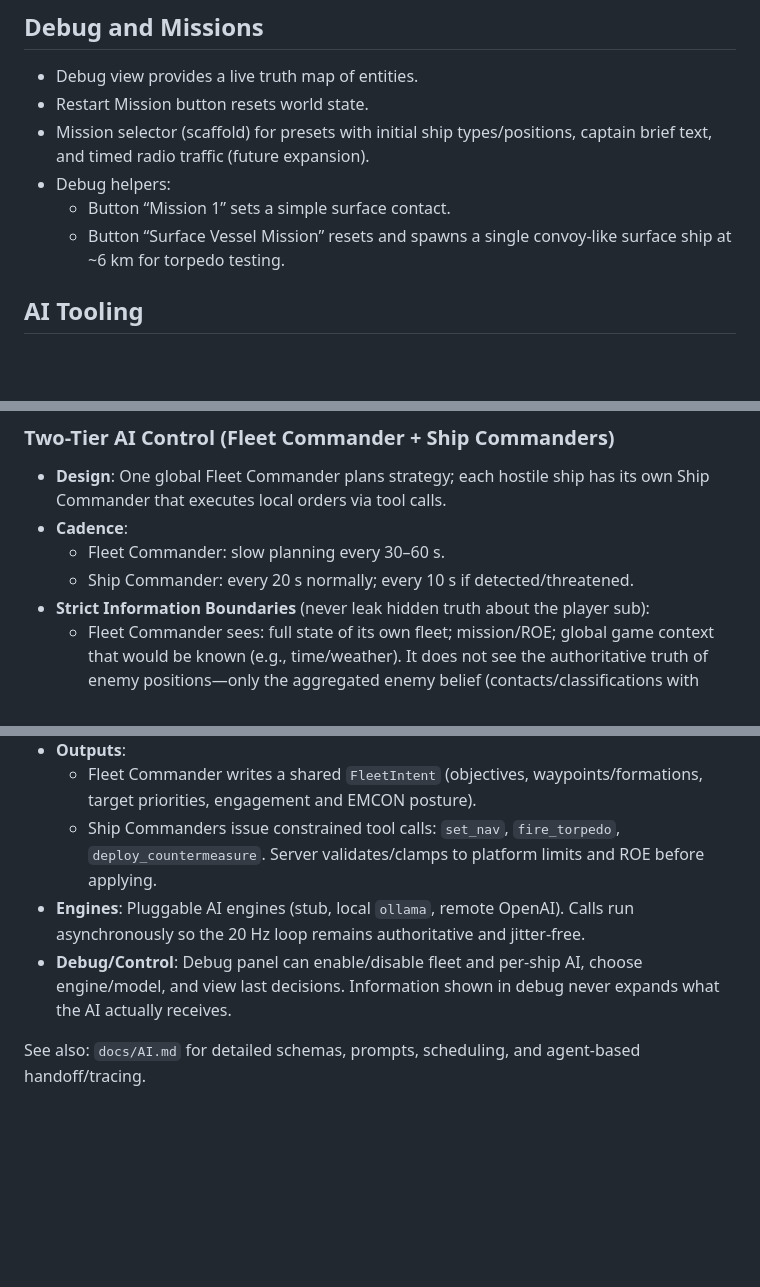
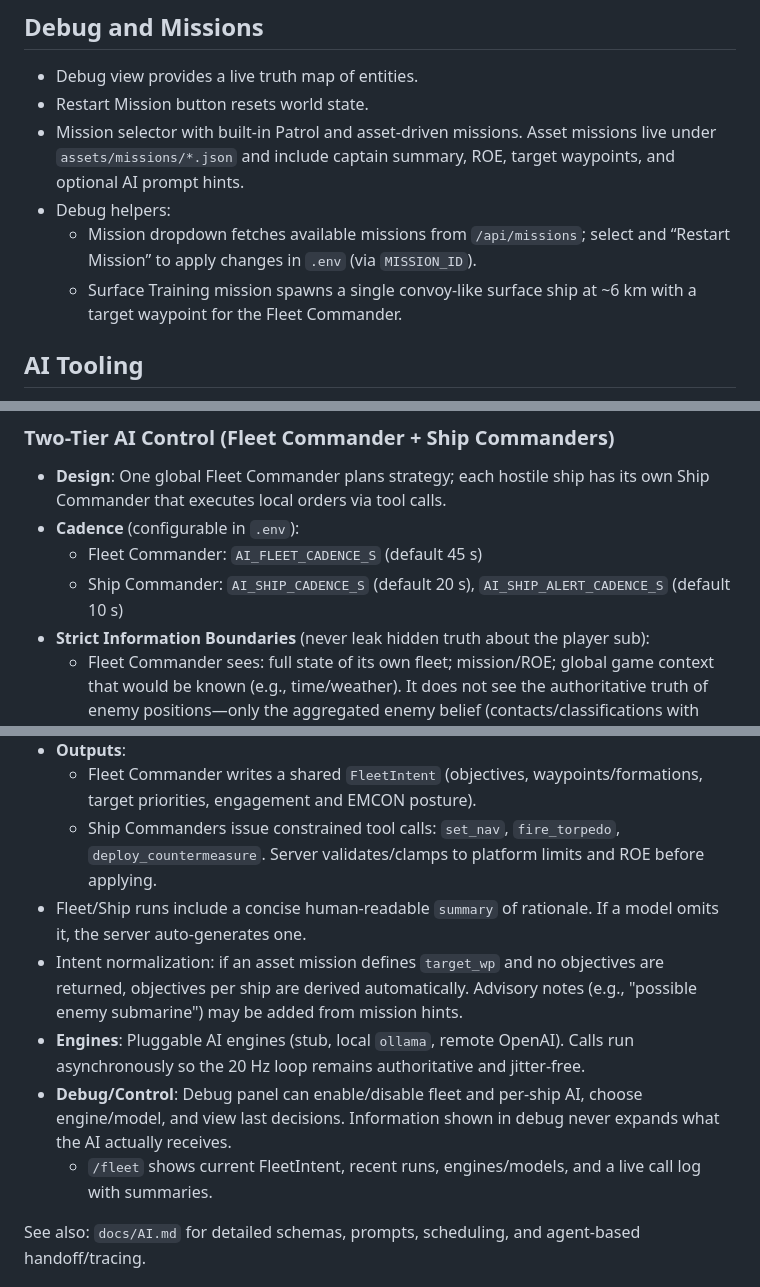
Before and after one commit to Polymythic/LLMsubmarineBridgeSimulator, a Markdown page: README.md, 3 parts joined by grey strips. Drawn GitHub-style; blank space fills up the shorter version.

Commit message:
Docs: missions/assets, AI cadences, summaries; intent normalization; surface-vessel depth clamp; /fleet UI details

```diff
--- a/README.md
+++ b/README.md
@@ -48,10 +48,10 @@ A cooperative, local-multiplayer submarine bridge simulator. Five players occupy
 ## Debug and Missions
 - Debug view provides a live truth map of entities.
 - Restart Mission button resets world state.
-- Mission selector (scaffold) for presets with initial ship types/positions, captain brief text, and timed radio traffic (future expansion).
+- Mission selector with built-in Patrol and asset-driven missions. Asset missions live under `assets/missions/*.json` and include captain summary, ROE, target waypoints, and optional AI prompt hints.
 - Debug helpers:
-  - Button “Mission 1” sets a simple surface contact.
-  - Button “Surface Vessel Mission” resets and spawns a single convoy-like surface ship at ~6 km for torpedo testing.
+  - Mission dropdown fetches available missions from `/api/missions`; select and “Restart Mission” to apply changes in `.env` (via `MISSION_ID`).
+  - Surface Training mission spawns a single convoy-like surface ship at ~6 km with a target waypoint for the Fleet Commander.
 
 ## AI Tooling
 - Each `Ship` now carries `ship_class` (e.g., `SSN`, `Convoy`, `Destroyer`) and `capabilities` (navigation, sensors, weapons, countermeasures).
@@ -61,17 +61,20 @@ A cooperative, local-multiplayer submarine bridge simulator. Five players occupy
 
 ### Two-Tier AI Control (Fleet Commander + Ship Commanders)
 - **Design**: One global Fleet Commander plans strategy; each hostile ship has its own Ship Commander that executes local orders via tool calls.
-- **Cadence**:
-  - Fleet Commander: slow planning every 30–60 s.
-  - Ship Commander: every 20 s normally; every 10 s if detected/threatened.
+- **Cadence** (configurable in `.env`):
+  - Fleet Commander: `AI_FLEET_CADENCE_S` (default 45 s)
+  - Ship Commander: `AI_SHIP_CADENCE_S` (default 20 s), `AI_SHIP_ALERT_CADENCE_S` (default 10 s)
 - **Strict Information Boundaries** (never leak hidden truth about the player sub):
   - Fleet Commander sees: full state of its own fleet; mission/ROE; global game context that would be known (e.g., time/weather). It does not see the authoritative truth of enemy positions—only the aggregated enemy belief (contacts/classifications with uncertainty) derived from sensors and shared reports.
   - Ship Commander sees: its own kinematics/health/weapons readiness, its local contacts (bearing-only, noisy), last orders, and the published `FleetIntent`. It never sees the debug truth map or hidden enemy data.
 - **Outputs**:
   - Fleet Commander writes a shared `FleetIntent` (objectives, waypoints/formations, target priorities, engagement and EMCON posture).
   - Ship Commanders issue constrained tool calls: `set_nav`, `fire_torpedo`, `deploy_countermeasure`. Server validates/clamps to platform limits and ROE before applying.
+- Fleet/Ship runs include a concise human-readable `summary` of rationale. If a model omits it, the server auto-generates one.
+- Intent normalization: if an asset mission defines `target_wp` and no objectives are returned, objectives per ship are derived automatically. Advisory notes (e.g., "possible enemy submarine") may be added from mission hints.
 - **Engines**: Pluggable AI engines (stub, local `ollama`, remote OpenAI). Calls run asynchronously so the 20 Hz loop remains authoritative and jitter-free.
 - **Debug/Control**: Debug panel can enable/disable fleet and per-ship AI, choose engine/model, and view last decisions. Information shown in debug never expands what the AI actually receives.
+  - `/fleet` shows current FleetIntent, recent runs, engines/models, and a live call log with summaries.
 
 See also: `docs/AI.md` for detailed schemas, prompts, scheduling, and agent-based handoff/tracing.
 
```
Also changed, not shown: other parts of README.md (+2 -0 lines), PROJECT_CONTEXT.md (+5 -3 lines), docs/AI.md (+6 -5 lines).
